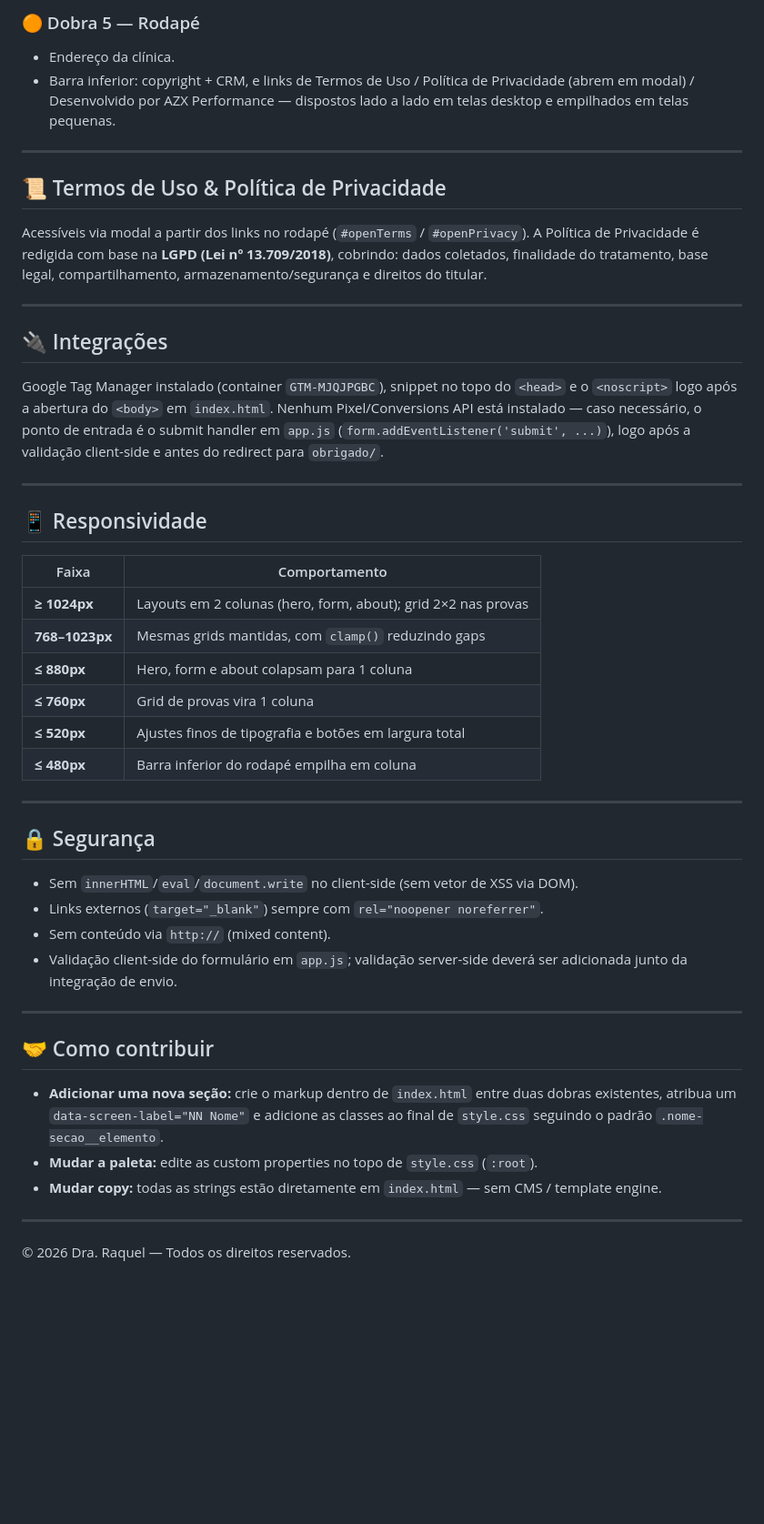
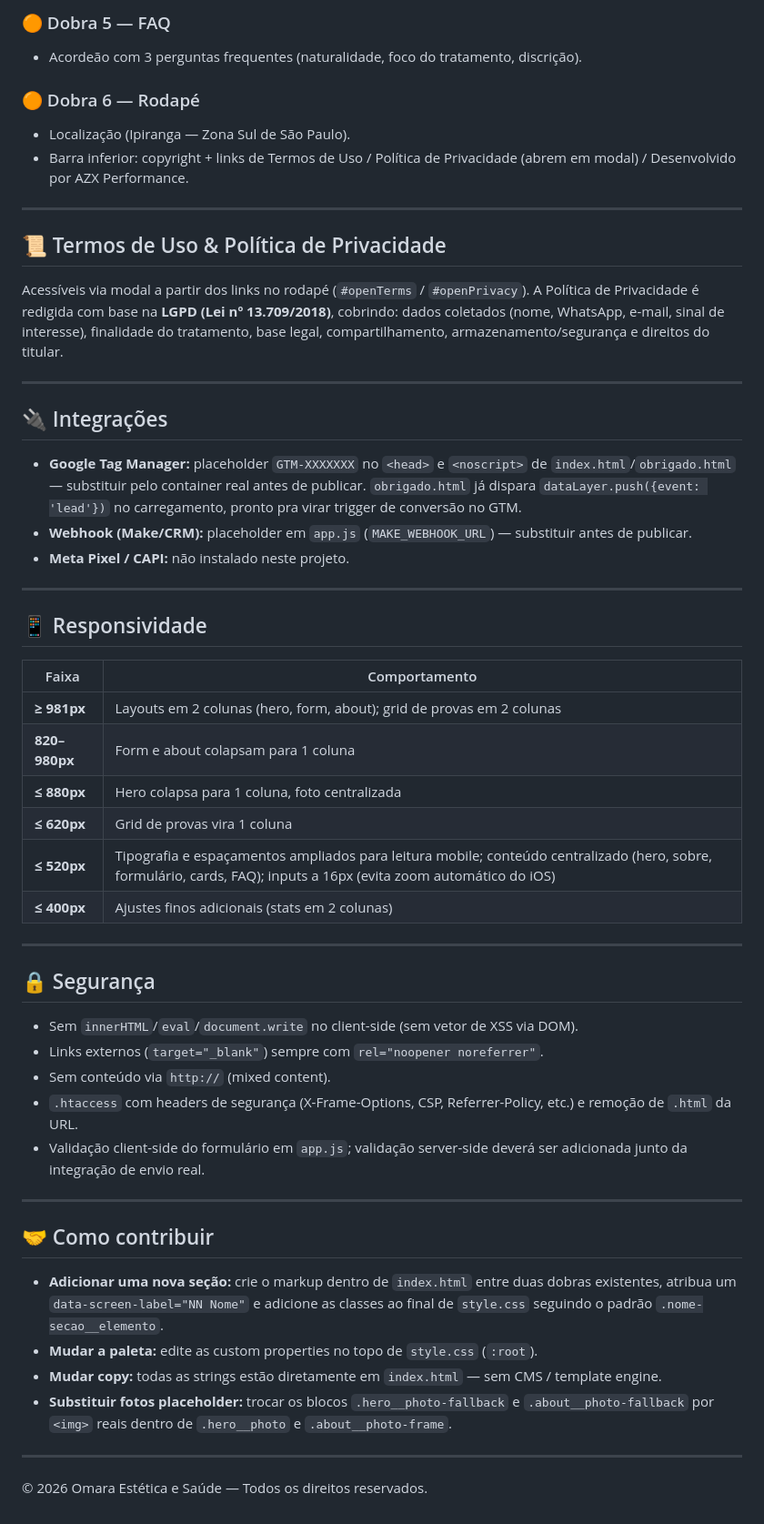
Before and after one commit to EduardoAZX/omara, a Markdown page: README.md, the part around one of its changes. Shown at 91% size. Drawn GitHub-style; blank space fills up the shorter version.

```diff
--- a/README.md
+++ b/README.md
@@ -62,32 +63,37 @@ Raquel/
 
-### 🟠 Dobra 5 — Rodapé
-- Endereço da clínica.
-- Barra inferior: copyright + CRM, e links de Termos de Uso / Política de Privacidade (abrem em modal) / Desenvolvido por AZX Performance — dispostos lado a lado em telas desktop e empilhados em telas pequenas.
+### 🟠 Dobra 5 — FAQ
+- Acordeão com 3 perguntas frequentes (naturalidade, foco do tratamento, discrição).
+
+### 🟠 Dobra 6 — Rodapé
+- Localização (Ipiranga — Zona Sul de São Paulo).
+- Barra inferior: copyright + links de Termos de Uso / Política de Privacidade (abrem em modal) / Desenvolvido por AZX Performance.
 
 ---
 
 ## 📜 Termos de Uso & Política de Privacidade
 
-Acessíveis via modal a partir dos links no rodapé (`#openTerms` / `#openPrivacy`). A Política de Privacidade é redigida com base na **LGPD (Lei nº 13.709/2018)**, cobrindo: dados coletados, finalidade do tratamento, base legal, compartilhamento, armazenamento/segurança e direitos do titular.
+Acessíveis via modal a partir dos links no rodapé (`#openTerms` / `#openPrivacy`). A Política de Privacidade é redigida com base na **LGPD (Lei nº 13.709/2018)**, cobrindo: dados coletados (nome, WhatsApp, e-mail, sinal de interesse), finalidade do tratamento, base legal, compartilhamento, armazenamento/segurança e direitos do titular.
 
 ---
 
 ## 🔌 Integrações
 
-Google Tag Manager instalado (container `GTM-MJQJPGBC`), snippet no topo do `<head>` e o `<noscript>` logo após a abertura do `<body>` em `index.html`. Nenhum Pixel/Conversions API está instalado — caso necessário, o ponto de entrada é o submit handler em `app.js` (`form.addEventListener('submit', ...)`), logo após a validação client-side e antes do redirect para `obrigado/`.
+- **Google Tag Manager:** placeholder `GTM-XXXXXXX` no `<head>` e `<noscript>` de `index.html`/`obrigado.html` — substituir pelo container real antes de publicar. `obrigado.html` já dispara `dataLayer.push({event: 'lead'})` no carregamento, pronto pra virar trigger de conversão no GTM.
+- **Webhook (Make/CRM):** placeholder em `app.js` (`MAKE_WEBHOOK_URL`) — substituir antes de publicar.
+- **Meta Pixel / CAPI:** não instalado neste projeto.
 
 ---
 
 ## 📱 Responsividade
 
-| Faixa                | Comportamento                                          |
-|-----------------------|--------------------------------------------------------|
-| **≥ 1024px**          | Layouts em 2 colunas (hero, form, about); grid 2×2 nas provas |
-| **768–1023px**        | Mesmas grids mantidas, com `clamp()` reduzindo gaps     |
-| **≤ 880px**           | Hero, form e about colapsam para 1 coluna               |
-| **≤ 760px**           | Grid de provas vira 1 coluna                            |
-| **≤ 520px**           | Ajustes finos de tipografia e botões em largura total   |
-| **≤ 480px**           | Barra inferior do rodapé empilha em coluna              |
+| Faixa                | Comportamento                                                   |
+|-----------------------|------------------------------------------------------------------|
+| **≥ 981px**            | Layouts em 2 colunas (hero, form, about); grid de provas em 2 colunas |
+| **820–980px**          | Form e about colapsam para 1 coluna                               |
+| **≤ 880px**            | Hero colapsa para 1 coluna, foto centralizada                      |
+| **≤ 620px**            | Grid de provas vira 1 coluna                                        |
+| **≤ 520px**            | Tipografia e espaçamentos ampliados para leitura mobile; conteúdo centralizado (hero, sobre, formulário, cards, FAQ); inputs a 16px (evita zoom automático do iOS) |
+| **≤ 400px**            | Ajustes finos adicionais (stats em 2 colunas)                      |
 
 ---
 
@@ -96,7 +102,8 @@ Google Tag Manager instalado (container `GTM-MJQJPGBC`), snippet no topo do `<he
 - Sem `innerHTML`/`eval`/`document.write` no client-side (sem vetor de XSS via DOM).
 - Links externos (`target="_blank"`) sempre com `rel="noopener noreferrer"`.
 - Sem conteúdo via `http://` (mixed content).
-- Validação client-side do formulário em `app.js`; validação server-side deverá ser adicionada junto da integração de envio.
+- `.htaccess` com headers de segurança (X-Frame-Options, CSP, Referrer-Policy, etc.) e remoção de `.html` da URL.
+- Validação client-side do formulário em `app.js`; validação server-side deverá ser adicionada junto da integração de envio real.
 
 ---
 
@@ -105,7 +112,8 @@ Google Tag Manager instalado (container `GTM-MJQJPGBC`), snippet no topo do `<he
 - **Adicionar uma nova seção:** crie o markup dentro de `index.html` entre duas dobras existentes, atribua um `data-screen-label="NN Nome"` e adicione as classes ao final de `style.css` seguindo o padrão `.nome-secao__elemento`.
 - **Mudar a paleta:** edite as custom properties no topo de `style.css` (`:root`).
 - **Mudar copy:** todas as strings estão diretamente em `index.html` — sem CMS / template engine.
+- **Substituir fotos placeholder:** trocar os blocos `.hero__photo-fallback` e `.about__photo-fallback` por `<img>` reais dentro de `.hero__photo` e `.about__photo-frame`.
 
 ---
 
-© 2026 Dra. Raquel — Todos os direitos reservados.
+© 2026 Omara Estética e Saúde — Todos os direitos reservados.
```
Also changed, not shown: other parts of README.md (+35 -34 lines).
